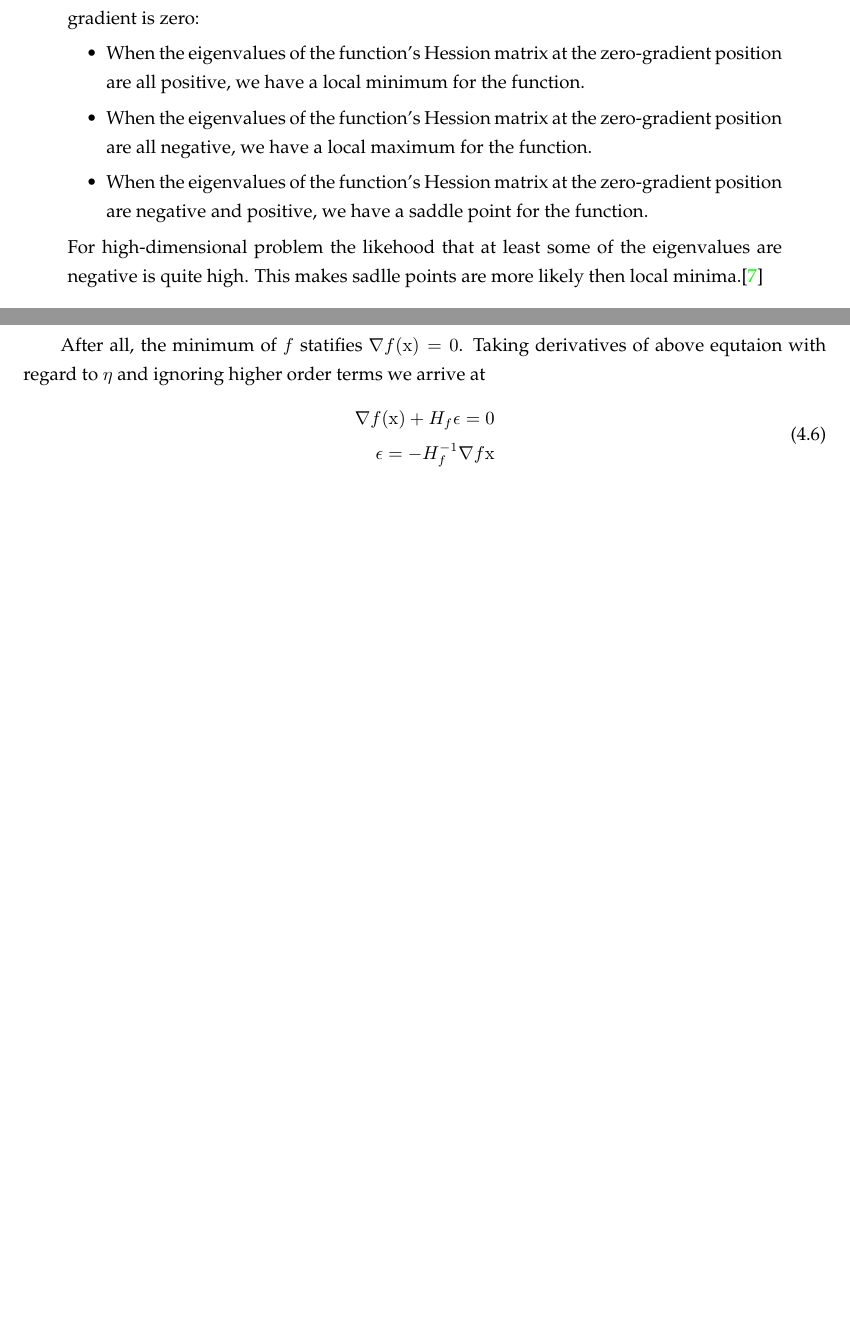
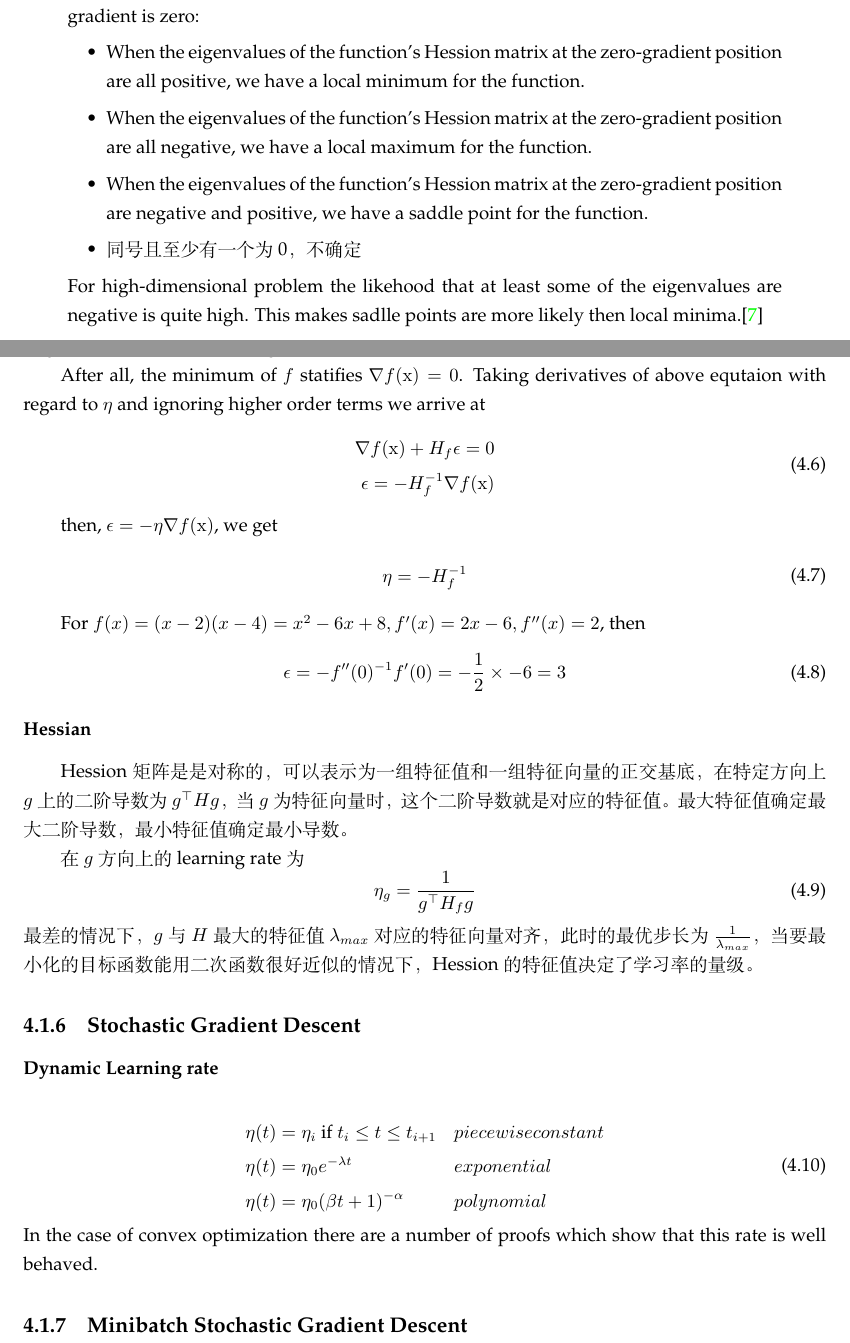
Before and after one commit to ffiirree/dl_notes, a LaTeX thesis (notes.tex, which reads 04_optimization_algorithms.tex): two parts of pages 16 and 17 of 25, joined at a grey line, cut so that both start at the same text, the shorter picture padded with empty space. Compiled offline with XeLaTeX.

Commit message:
Hession -> Learning rate

```diff
--- a/04_optimization_algorithms.tex
+++ b/04_optimization_algorithms.tex
@@ -61,6 +61,7 @@
         are all negative, we have a local maximum for the function.
         \item When the eigenvalues of the function's Hession matrix at the zero-gradient position
         are negative and positive, we have a saddle point for the function.
+        \item 同号且至少有一个为0，不确定
     \end{itemize}
     For high-dimensional problem the likehood that at least some of the eigenvalues are negative
     is quite high. This makes sadlle points are more likely then local minima.\cite{zhang2020dive}
@@ -114,6 +115,42 @@ ignoring higher order terms we arrive at
 \begin{equation}
    \begin{split}
     \nabla f(\mathbf{x}) + H_f \epsilon = 0 \\
-    \epsilon = -H_f^{-1} \nabla f{\mathbf{x}}
+    \mathbf{\epsilon} = -H_f^{-1} \nabla f(\mathbf{x})
    \end{split}
 \end{equation}
+
+then, $\epsilon = -\eta \nabla f(\mathbf{x})$, we get
+\begin{equation}
+    \begin{split}
+        \mathbf{\eta} = -H_f^{-1}
+    \end{split}
+\end{equation}
+
+For $f(x) = (x-2)(x-4) = x^2 - 6x + 8, f'(x) = 2x - 6, f''(x) = 2$, then
+\begin{equation}
+    \epsilon = -f''(0)^{-1} f'(0) = -\frac{1}{2} \times -6 = 3
+\end{equation}
+
+\subsubsection{Hessian}
+Hession 矩阵是是对称的，可以表示为一组特征值和一组特征向量的正交基底，在特定方向上$g$上的二阶导数为$g^\top H g$，当$g$为特征向量时，这个二阶导数就是
+对应的特征值。最大特征值确定最大二阶导数，最小特征值确定最小导数。\par
+在$g$方向上的learning rate为
+\begin{equation}
+    \eta_g = \frac{1}{g^\top H_f g}
+\end{equation}
+最差的情况下，$g$与$H$最大的特征值$\lambda_{max}$对应的特征向量对齐，此时的最优步长为$\frac{1}{\lambda_{max}}$，当要最小化的目标函数能用二次函数
+很好近似的情况下，Hession的特征值决定了学习率的量级。
+
+\subsection{Stochastic Gradient Descent}
+\subsubsection{Dynamic Learning rate}
+
+\begin{equation}
+    \begin{aligned}
+        \eta(t) &= \eta_i \text{ if } t_i \leq  t \leq t_{i+1} & & piecewise constant\\
+        \eta(t) &= \eta_0 e^{-\lambda t} & & exponential\\
+        \eta(t) &= \eta_0 (\beta t + 1) ^{-\alpha} && polynomial
+    \end{aligned}
+\end{equation}
+In the case of convex optimization there are a number of proofs which show that this rate is well behaved.
+
+\subsection{Minibatch Stochastic Gradient Descent}
```
Also changed, not shown: 04_optimization_algorithms.tex (2 more changed lines).
